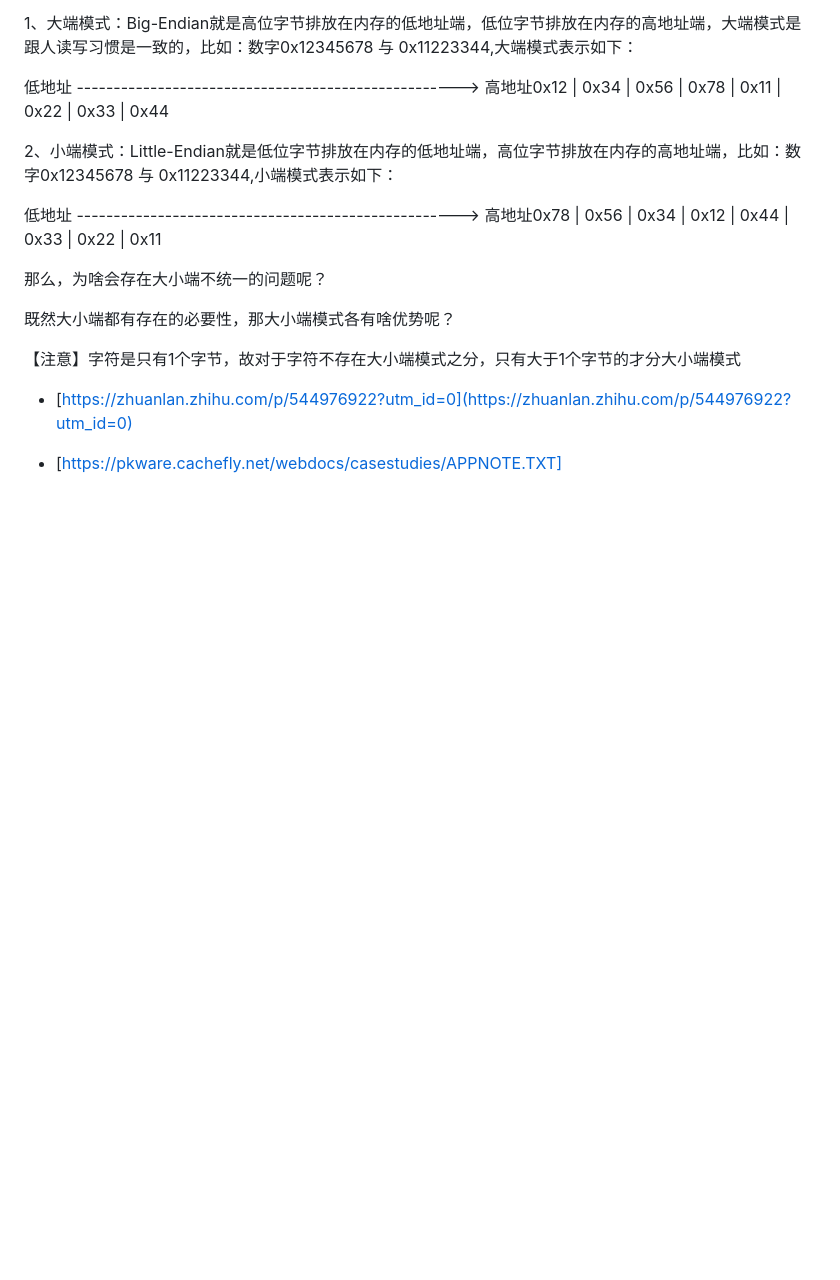
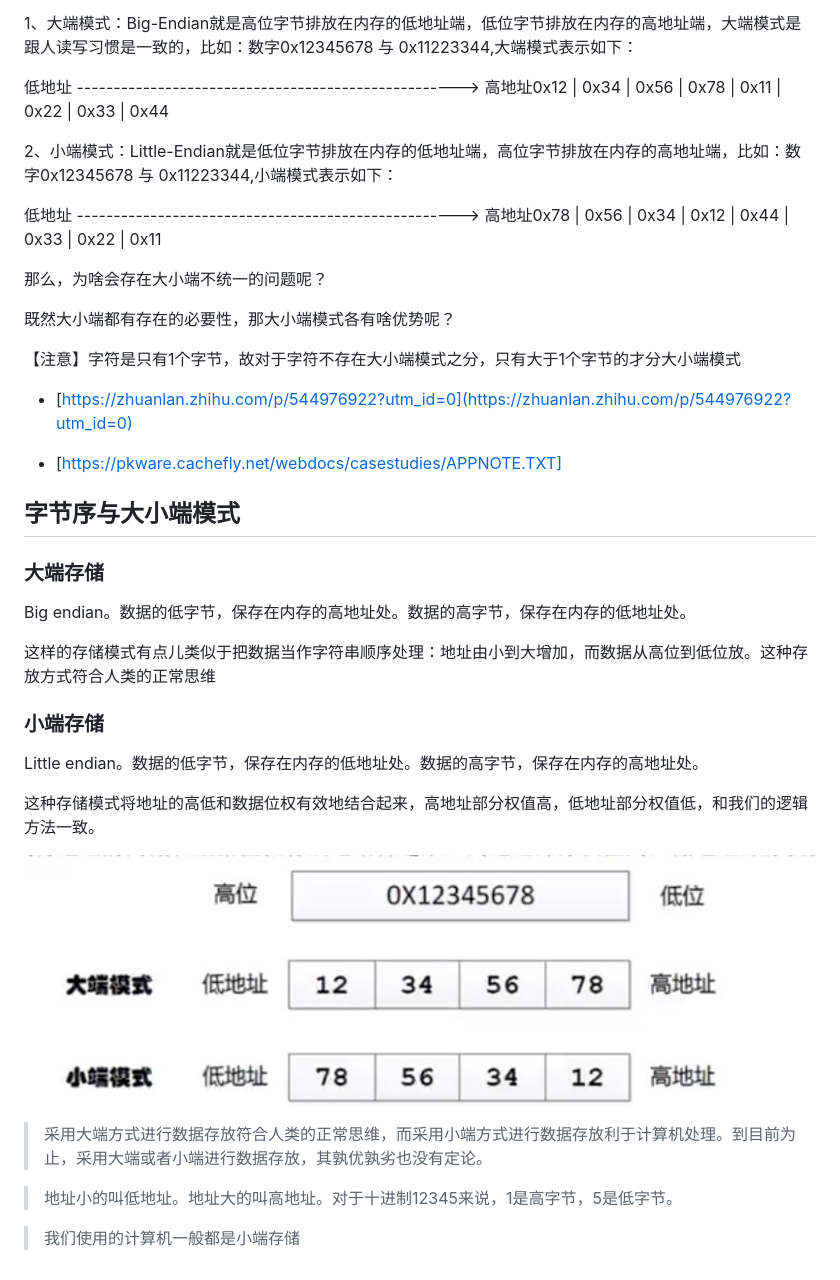
Before and after one commit to lizuncong/webrtc, a Markdown page: js-zip/基础知识.md, the part around the change. GitHub-like rendering; pictures changed too: imgs/b_01.jpg (added); blank space fills up the shorter version.

Commit message:
feat: stash

```diff
--- a/js-zip/基础知识.md
+++ b/js-zip/基础知识.md
@@ -32,3 +32,27 @@
 
 
 - [https://pkware.cachefly.net/webdocs/casestudies/APPNOTE.TXT]
+
+
+## 字节序与大小端模式
+
+### 大端存储
+Big endian。数据的低字节，保存在内存的高地址处。数据的高字节，保存在内存的低地址处。
+
+这样的存储模式有点儿类似于把数据当作字符串顺序处理：地址由小到大增加，而数据从高位到低位放。这种存放方式符合人类的正常思维
+
+
+### 小端存储
+Little endian。数据的低字节，保存在内存的低地址处。数据的高字节，保存在内存的高地址处。
+
+这种存储模式将地址的高低和数据位权有效地结合起来，高地址部分权值高，低地址部分权值低，和我们的逻辑方法一致。
+
+![image](../imgs/b_01.jpg)
+
+
+>采用大端方式进行数据存放符合人类的正常思维，而采用小端方式进行数据存放利于计算机处理。到目前为止，采用大端或者小端进行数据存放，其孰优孰劣也没有定论。
+
+
+>地址小的叫低地址。地址大的叫高地址。对于十进制12345来说，1是高字节，5是低字节。
+
+>我们使用的计算机一般都是小端存储
```
